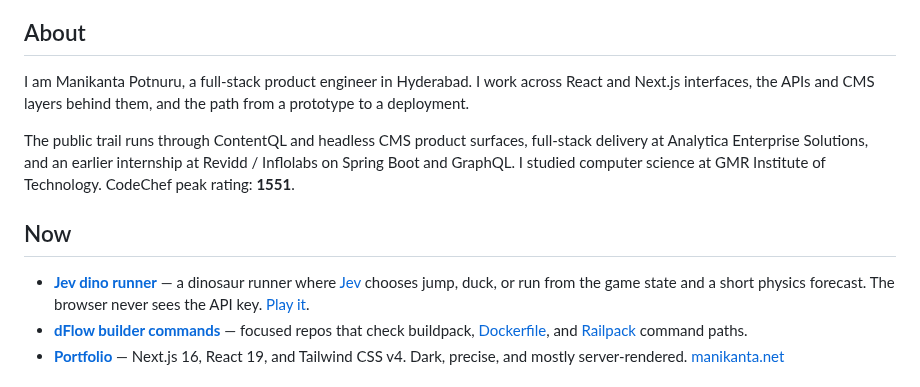
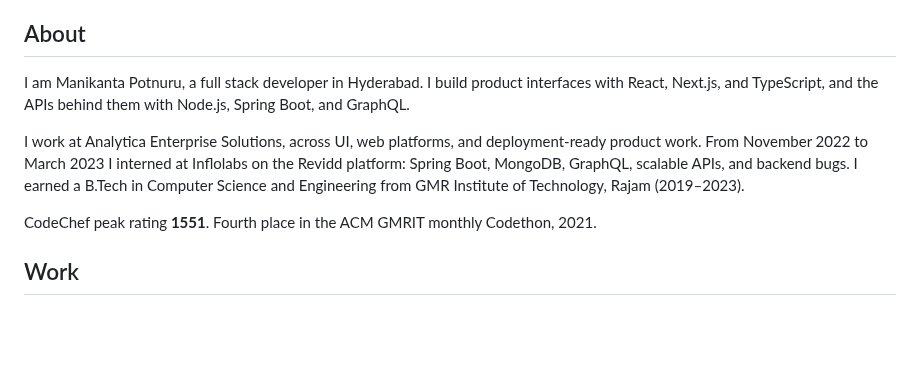
Before and after one commit to manikanta9176/manikanta9176, a Markdown page: README.md, the part around one of its changes. Drawn GitHub-style; blank space fills up the shorter version.

```diff
--- a/README.md
+++ b/README.md
@@ -12,13 +12,11 @@
 
 ## About
 
-I am Manikanta Potnuru, a full-stack product engineer in Hyderabad. I work across React and Next.js interfaces, the APIs and CMS layers behind them, and the path from a prototype to a deployment.
+I am Manikanta Potnuru, a full stack developer in Hyderabad. I build product interfaces with React, Next.js, and TypeScript, and the APIs behind them with Node.js, Spring Boot, and GraphQL.
 
-The public trail runs through ContentQL and headless CMS product surfaces, full-stack delivery at Analytica Enterprise Solutions, and an earlier internship at Revidd / Inflolabs on Spring Boot and GraphQL. I studied computer science at GMR Institute of Technology. CodeChef peak rating: **1551**.
+I work at Analytica Enterprise Solutions, across UI, web platforms, and deployment-ready product work. From November 2022 to March 2023 I interned at Inflolabs on the Revidd platform: Spring Boot, MongoDB, GraphQL, scalable APIs, and backend bugs. I earned a B.Tech in Computer Science and Engineering from GMR Institute of Technology, Rajam (2019–2023).
 
-## Now
+CodeChef peak rating **1551**. Fourth place in the ACM GMRIT monthly Codethon, 2021.
 
-- **[Jev dino runner](https://github.com/manikanta9176/jev-dino-runner)** — a dinosaur runner where [Jev](https://typesafe.ai/) chooses jump, duck, or run from the game state and a short physics forecast. The browser never sees the API key. [Play it](https://jev-dino-runner.run.dflow.sh).
-- **[dFlow builder commands](https://github.com/manikanta9176/dflow-builder-commands-buildpacks-test)** — focused repos that check buildpack, [Dockerfile](https://github.com/manikanta9176/dflow-builder-commands-dockerfile-test), and [Railpack](https://github.com/manikanta9176/dflow-builder-commands-railpack-test) command paths.
-- **[Portfolio](https://github.com/manikanta9176/portfolio)** — Next.js 16, React 19, and Tailwind CSS v4. Dark, precise, and mostly server-rendered. [manikanta.net](https://manikanta.net)
+## Work
 
```
Also changed, not shown: other parts of README.md (+49 -46 lines), assets/card-dino.png (added), assets/card-ml.png (added), assets/card-portfolio.png (added), assets/hero.gif (added), assets/journey.png (added), assets/marquee.gif (added), 1 other file.
